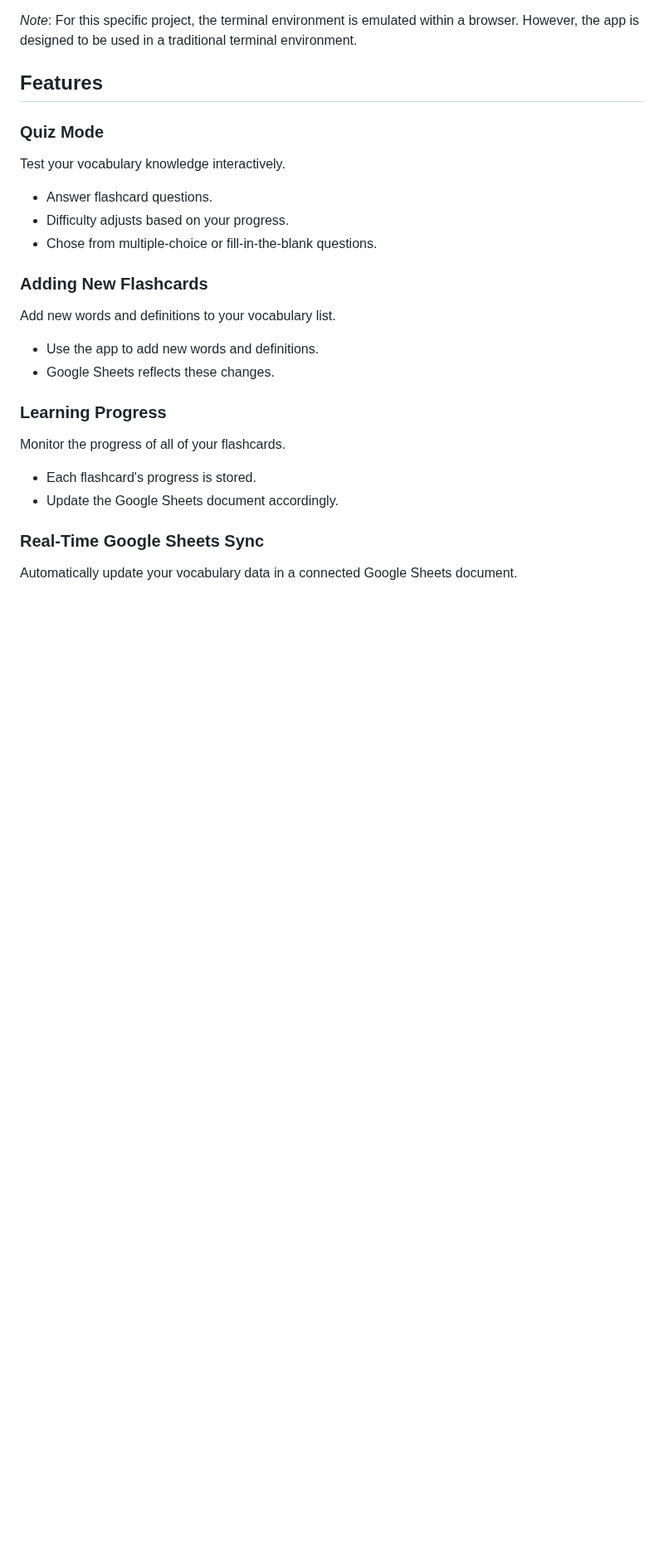
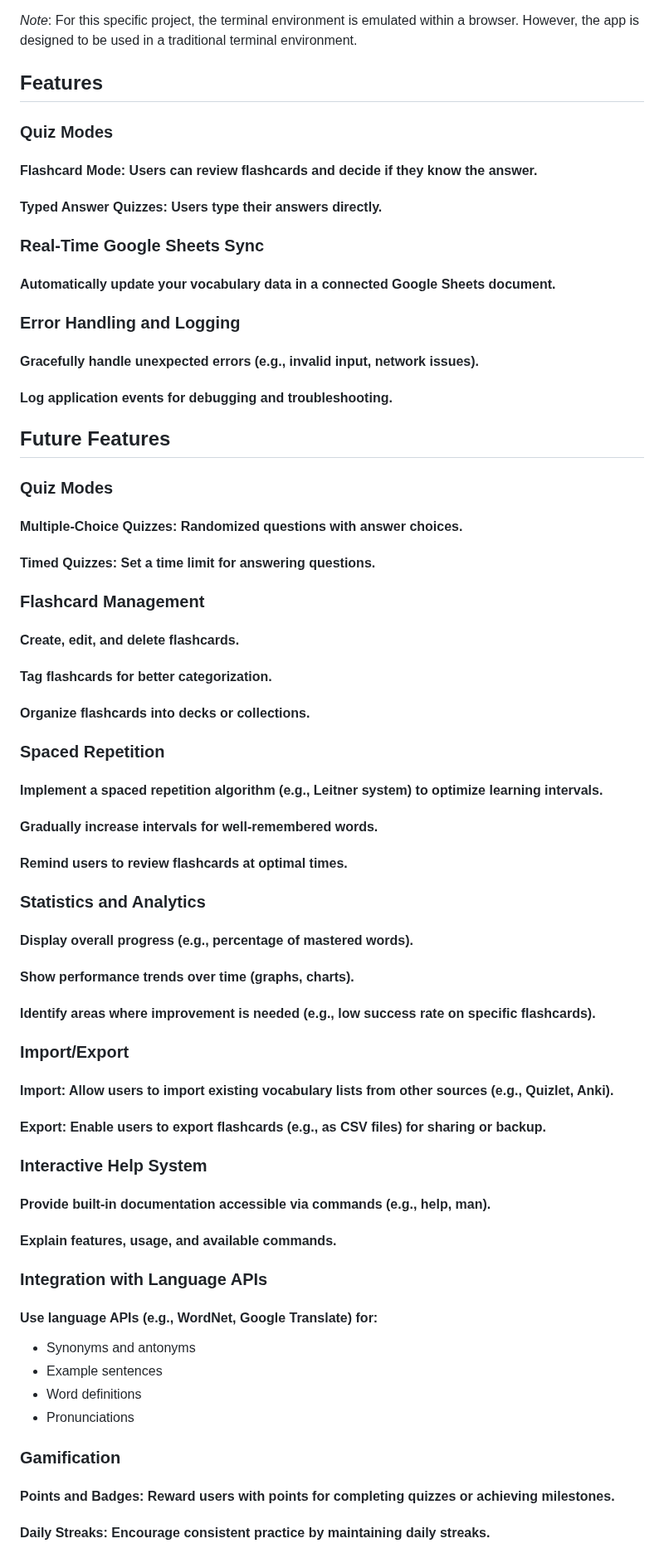
Before and after one commit to benschaf/flash-cli, a Markdown page: README.md, the part around one of its changes. Shown at 83% size. GitHub-like rendering; blank space fills up the shorter version.

Commit message:
doc: add planned feature list to README.md

```diff
--- a/README.md
+++ b/README.md
@@ -21,21 +21,54 @@ _Note_: For this specific project, the terminal environment is emulated within a
 
 ## Features
 
-### Quiz Mode
-Test your vocabulary knowledge interactively.
-- Answer flashcard questions.
-- Difficulty adjusts based on your progress.
-- Chose from multiple-choice or fill-in-the-blank questions.
-
-### Adding New Flashcards
-Add new words and definitions to your vocabulary list.
-- Use the app to add new words and definitions.
-- Google Sheets reflects these changes.
-
-### Learning Progress
-Monitor the progress of all of your flashcards.
-- Each flashcard's progress is stored.
-- Update the Google Sheets document accordingly.
+### Quiz Modes
+#### Flashcard Mode: Users can review flashcards and decide if they know the answer.
+#### Typed Answer Quizzes: Users type their answers directly.
 
 ### Real-Time Google Sheets Sync
-Automatically update your vocabulary data in a connected Google Sheets document.
+#### Automatically update your vocabulary data in a connected Google Sheets document.
+
+### Error Handling and Logging
+#### Gracefully handle unexpected errors (e.g., invalid input, network issues).
+#### Log application events for debugging and troubleshooting.
+
+## Future Features
+
+### Quiz Modes
+#### Multiple-Choice Quizzes: Randomized questions with answer choices.
+#### Timed Quizzes: Set a time limit for answering questions.
+
+### Flashcard Management
+#### Create, edit, and delete flashcards.
+#### Tag flashcards for better categorization.
+#### Organize flashcards into decks or collections.
+
+### Spaced Repetition
+#### Implement a spaced repetition algorithm (e.g., Leitner system) to optimize learning intervals.
+#### Gradually increase intervals for well-remembered words.
+#### Remind users to review flashcards at optimal times.
+
+### Statistics and Analytics
+#### Display overall progress (e.g., percentage of mastered words).
+#### Show performance trends over time (graphs, charts).
+#### Identify areas where improvement is needed (e.g., low success rate on specific flashcards).
+
+### Import/Export
+#### Import: Allow users to import existing vocabulary lists from other sources (e.g., Quizlet, Anki).
+#### Export: Enable users to export flashcards (e.g., as CSV files) for sharing or backup.
+
+### Interactive Help System
+#### Provide built-in documentation accessible via commands (e.g., help, man).
+#### Explain features, usage, and available commands.
+
+### Integration with Language APIs
+#### Use language APIs (e.g., WordNet, Google Translate) for:
+- Synonyms and antonyms
+- Example sentences
+- Word definitions
+- Pronunciations
+
+### Gamification
+#### Points and Badges: Reward users with points for completing quizzes or achieving milestones.
+#### Daily Streaks: Encourage consistent practice by maintaining daily streaks.
+
```
Also changed, not shown: other parts of README.md (+6 -0 lines).
